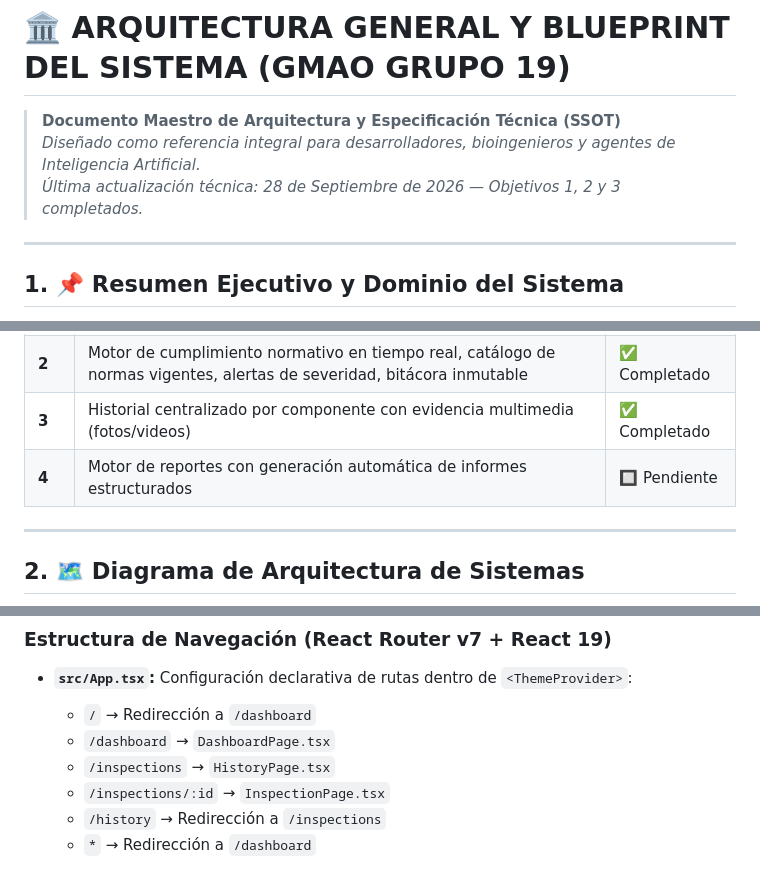
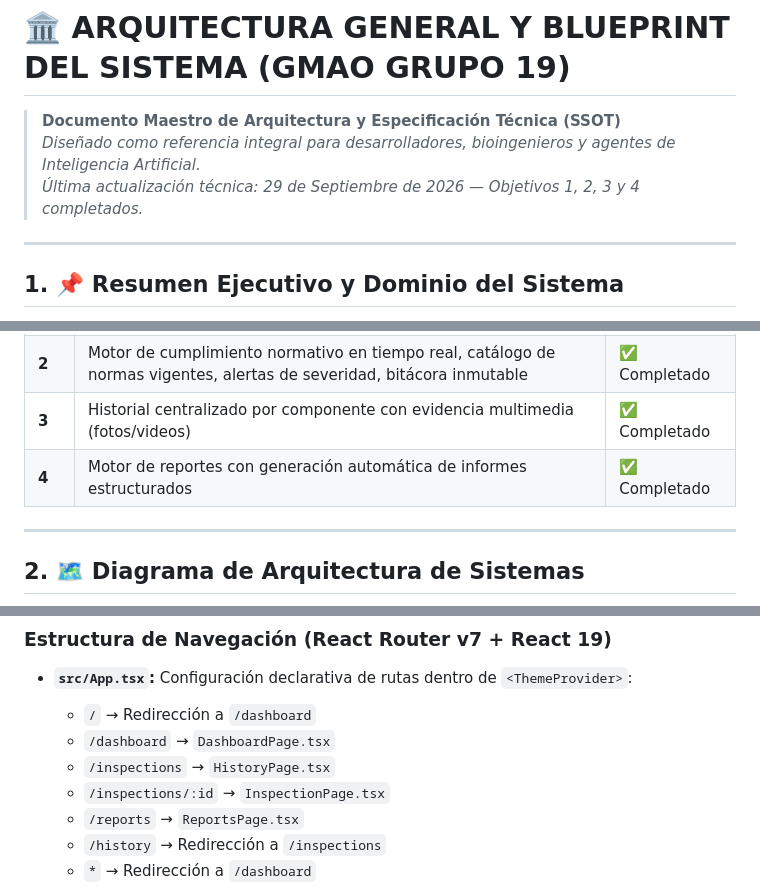
Before and after one commit to pedrobattauzpb/Proyecto_Taller_Bioingenieria-Grupo_19, a Markdown page: ARQUITECTURA.md, 3 parts joined by grey strips. GitHub-like rendering.

```diff
--- a/ARQUITECTURA.md
+++ b/ARQUITECTURA.md
@@ -2,7 +2,7 @@
 
 > **Documento Maestro de Arquitectura y Especificación Técnica (SSOT)**
 > *Diseñado como referencia integral para desarrolladores, bioingenieros y agentes de Inteligencia Artificial.*
-> *Última actualización técnica: 28 de Septiembre de 2026 — Objetivos 1, 2 y 3 completados.*
+> *Última actualización técnica: 29 de Septiembre de 2026 — Objetivos 1, 2, 3 y 4 completados.*
 
 ---
 
@@ -28,7 +28,7 @@ El proyecto es un **GMAO / CMMS (Gestión de Mantenimiento Asistido por Ordenado
 | **1** | Checklists digitales dinámicos con trazabilidad normativa, soporte táctil y auto-guardado | ✅ Completado |
 | **2** | Motor de cumplimiento normativo en tiempo real, catálogo de normas vigentes, alertas de severidad, bitácora inmutable | ✅ Completado |
 | **3** | Historial centralizado por componente con evidencia multimedia (fotos/videos) | ✅ Completado |
-| **4** | Motor de reportes con generación automática de informes estructurados | 🔲 Pendiente |
+| **4** | Motor de reportes con generación automática de informes estructurados | ✅ Completado |
 
 ---
 
@@ -408,6 +415,7 @@ flowchart LR
   * `/dashboard` → `DashboardPage.tsx`
   * `/inspections` → `HistoryPage.tsx`
   * `/inspections/:id` → `InspectionPage.tsx`
+  * `/reports` → `ReportsPage.tsx`
   * `/history` → Redirección a `/inspections`
   * `*` → Redirección a `/dashboard`
 
```
Also changed, not shown: other parts of ARQUITECTURA.md (+23 -3 lines), Proxima_cosa_a_hacer_para_terminar_ob3.md (deleted, +0 -64 lines), contexto.md (+25 -7 lines).
